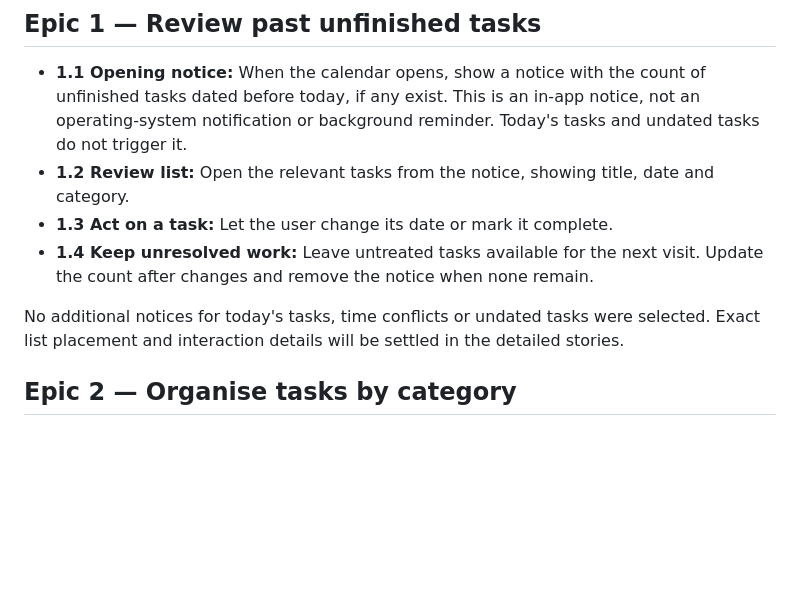
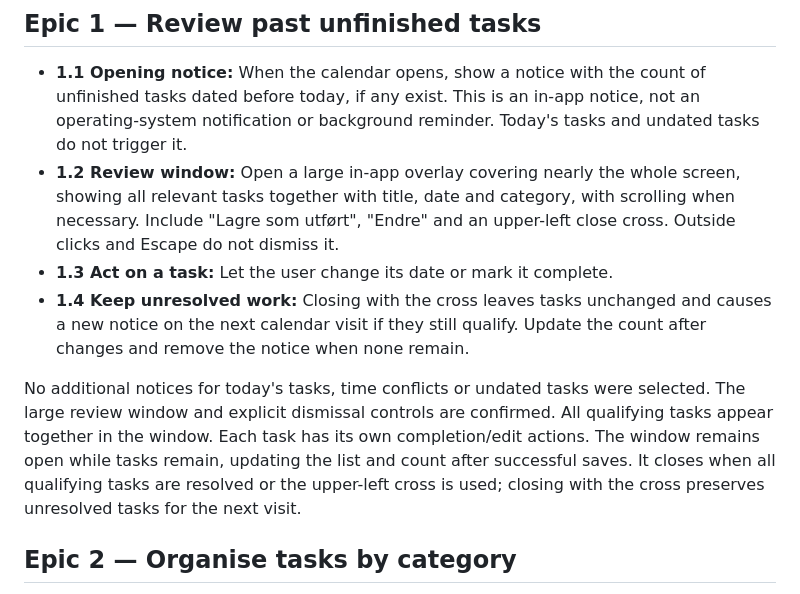
Before and after one commit to IBE160-2026/G19-gjendem, a Markdown page: _bmad-output/planning-artifacts/epics-and-stories-overview.md, the part around the change. GitHub-like rendering; blank space fills up the shorter version.

Commit message:
docs: save unfinished-task review stories and session handoff

```diff
--- a/_bmad-output/planning-artifacts/epics-and-stories-overview.md
+++ b/_bmad-output/planning-artifacts/epics-and-stories-overview.md
@@ -13,11 +13,11 @@ Complete and test the calendar (Epics 1–5) before selecting or implementing th
 ## Epic 1 — Review past unfinished tasks
 
 - **1.1 Opening notice:** When the calendar opens, show a notice with the count of unfinished tasks dated before today, if any exist. This is an in-app notice, not an operating-system notification or background reminder. Today's tasks and undated tasks do not trigger it.
-- **1.2 Review list:** Open the relevant tasks from the notice, showing title, date and category.
+- **1.2 Review window:** Open a large in-app overlay covering nearly the whole screen, showing all relevant tasks together with title, date and category, with scrolling when necessary. Include "Lagre som utført", "Endre" and an upper-left close cross. Outside clicks and Escape do not dismiss it.
 - **1.3 Act on a task:** Let the user change its date or mark it complete.
-- **1.4 Keep unresolved work:** Leave untreated tasks available for the next visit. Update the count after changes and remove the notice when none remain.
+- **1.4 Keep unresolved work:** Closing with the cross leaves tasks unchanged and causes a new notice on the next calendar visit if they still qualify. Update the count after changes and remove the notice when none remain.
 
-No additional notices for today's tasks, time conflicts or undated tasks were selected. Exact list placement and interaction details will be settled in the detailed stories.
+No additional notices for today's tasks, time conflicts or undated tasks were selected. The large review window and explicit dismissal controls are confirmed. All qualifying tasks appear together in the window. Each task has its own completion/edit actions. The window remains open while tasks remain, updating the list and count after successful saves. It closes when all qualifying tasks are resolved or the upper-left cross is used; closing with the cross preserves unresolved tasks for the next visit.
 
 ## Epic 2 — Organise tasks by category
 
```
Also changed, not shown: _bmad-output/planning-artifacts/epics.md (added, +198 -0 lines).
